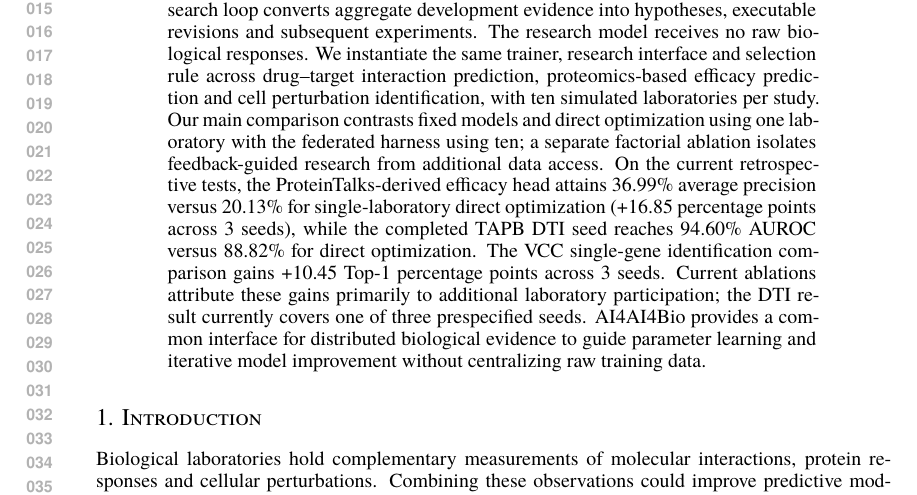
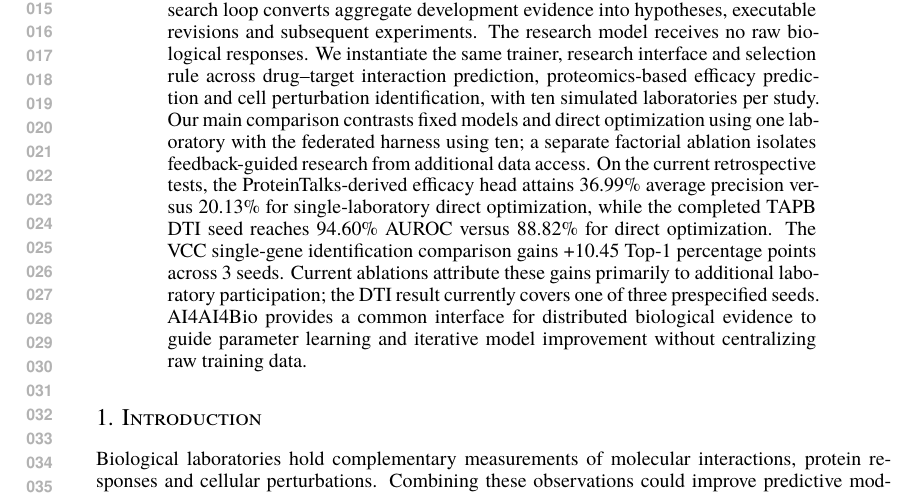
Before and after one commit to yukai2007/AI4AI4Cell, a LaTeX paper (ai4ai4cell-main.tex): part of page 1 of 59, cut so that both start at the same text. Compiled offline with XeLaTeX.

Commit message:
Updates from Overleaf

```diff
--- a/ai4ai4cell-main.tex
+++ b/ai4ai4cell-main.tex
@@ -19,7 +19,7 @@
 \maketitle
 \input{tables/strong_v3/snapshot_stats}
 \begin{abstract}
-Biological laboratories generate complementary experimental data, but restrictions on sharing limit their collective use for model development. We introduce AI4AI4Bio, a federated agentic research framework through which locally held measurements support both parameter learning and evidence-guided model-design revision. An inner federated process aggregates local model updates; an outer research loop converts aggregate development evidence into hypotheses, executable revisions and subsequent experiments. The research model receives no raw biological responses. We instantiate the same trainer, research interface and selection rule across drug--target interaction prediction, proteomics-based efficacy prediction and cell perturbation identification, with ten simulated laboratories per study. Our main comparison contrasts fixed models and direct optimization using one laboratory with the federated harness using ten; a separate factorial ablation isolates feedback-guided research from additional data access. On the current retrospective tests, the ProteinTalks-derived efficacy head attains \StrongPTPCHarness{}\% average precision versus \StrongPTPCDirect{}\% for single-laboratory direct optimization (\StrongPTPCDeltaDirect{} percentage points across \StrongPTPCSeeds{} seeds), while the completed TAPB DTI seed reaches \StrongDTIHarness{}\% AUROC versus \StrongDTIDirect{}\% for direct optimization. The VCC single-gene identification comparison gains \StrongVCCDeltaDirect{} Top-1 percentage points across \StrongVCCSeeds{} seeds. Current ablations attribute these gains primarily to additional laboratory participation; the DTI result currently covers one of three prespecified seeds. AI4AI4Bio provides a common interface for distributed biological evidence to guide parameter learning and iterative model improvement without centralizing raw training data.
+Biological laboratories generate complementary experimental data, but restrictions on sharing limit their collective use for model development. We introduce AI4AI4Bio, a federated agentic research framework through which locally held measurements support both parameter learning and evidence-guided model-design revision. An inner federated process aggregates local model updates; an outer research loop converts aggregate development evidence into hypotheses, executable revisions and subsequent experiments. The research model receives no raw biological responses. We instantiate the same trainer, research interface and selection rule across drug--target interaction prediction, proteomics-based efficacy prediction and cell perturbation identification, with ten simulated laboratories per study. Our main comparison contrasts fixed models and direct optimization using one laboratory with the federated harness using ten; a separate factorial ablation isolates feedback-guided research from additional data access. On the current retrospective tests, the ProteinTalks-derived efficacy head attains \StrongPTPCHarness{}\% average precision versus \StrongPTPCDirect{}\% for single-laboratory direct optimization, while the completed TAPB DTI seed reaches \StrongDTIHarness{}\% AUROC versus \StrongDTIDirect{}\% for direct optimization. The VCC single-gene identification comparison gains \StrongVCCDeltaDirect{} Top-1 percentage points across \StrongVCCSeeds{} seeds. Current ablations attribute these gains primarily to additional laboratory participation; the DTI result currently covers one of three prespecified seeds. AI4AI4Bio provides a common interface for distributed biological evidence to guide parameter learning and iterative model improvement without centralizing raw training data.
 \end{abstract}
 
 \input{sections/01_introduction}
```
